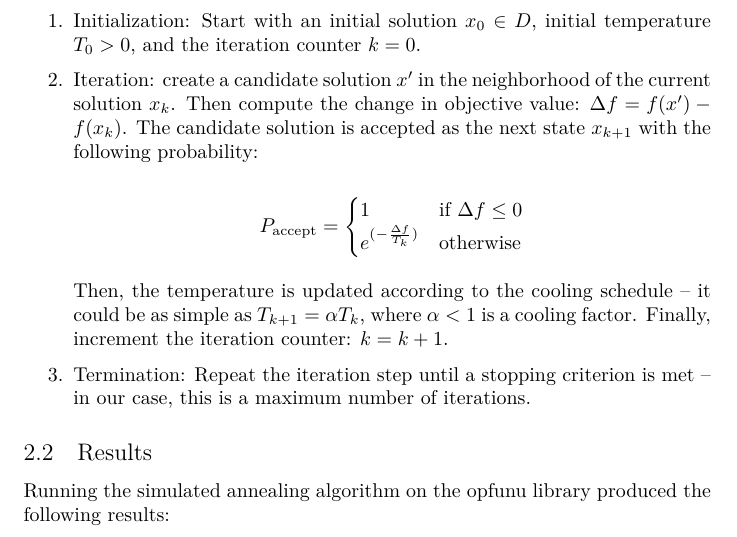
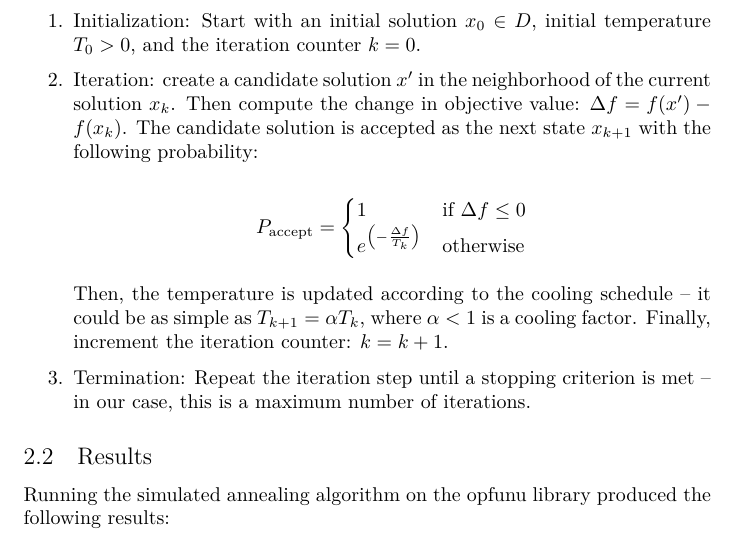
Before and after one commit to mteXD/assignment5, a LaTeX paper (report/report.tex): part of page 6 of 30, cut so that both start at the same text. Compiled offline with XeLaTeX.

Commit message:
Small syntax changes

```diff
--- a/report/report.tex
+++ b/report/report.tex
@@ -275,9 +275,14 @@ $D \subset \mathbb{R}^n$.
     candidate solution is accepted as the next state $x_{k+1}$ with
     the following probability:
 
-    $$ P_{\text{accept}} =
-    \begin{cases} 1 & \text{if} \ \Delta f\leq 0\\ e^{(-\frac{\Delta f}{T_{k}})} & \text{otherwise}
-    \end{cases} $$
+    \[
+      P_{\text{accept}} =
+      \begin{cases}
+          1 & \text{if} \ \Delta f \leq 0 \\
+
+          e^{\left( - \frac{\Delta f}{T_k} \right)} & \text{otherwise}
+      \end{cases}
+    \]
 
     Then, the temperature is updated according to the cooling
     schedule -- it could be as simple as $T_{k+1} = \alpha T_k$,
```
